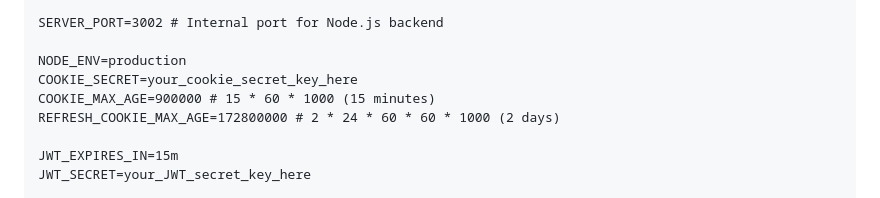
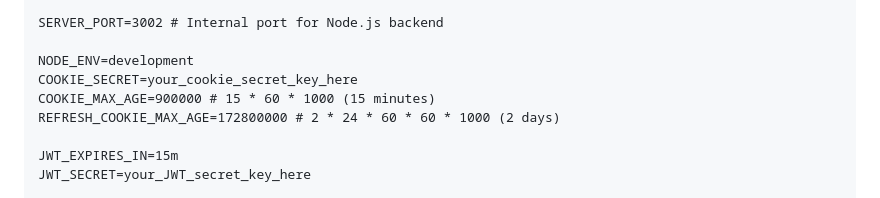
Before and after one commit to ISE-S46/CSV-lens, a Markdown page: README.md, the part around the change. Rendered like a GitHub page.

```diff
--- a/README.md
+++ b/README.md
@@ -199,7 +199,7 @@ MONGO_HOST=localhost
 
 SERVER_PORT=3002 # Internal port for Node.js backend
 
-NODE_ENV=production
+NODE_ENV=development
 COOKIE_SECRET=your_cookie_secret_key_here
 COOKIE_MAX_AGE=900000 # 15 * 60 * 1000 (15 minutes)
 REFRESH_COOKIE_MAX_AGE=172800000 # 2 * 24 * 60 * 60 * 1000 (2 days)
```
